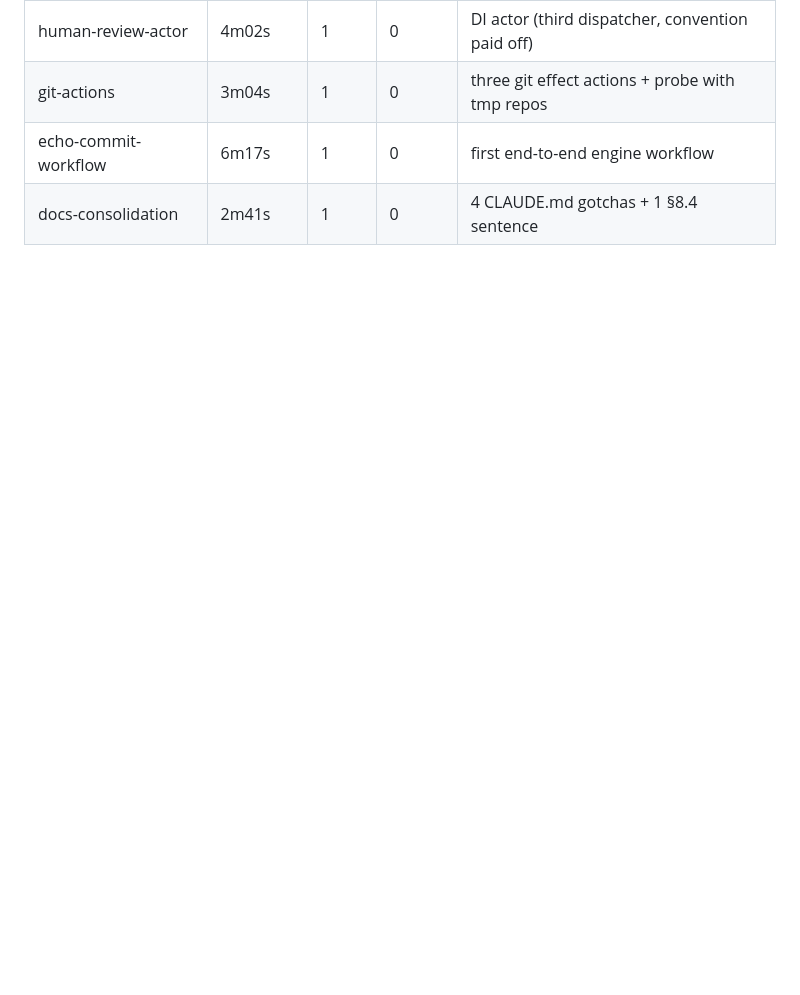
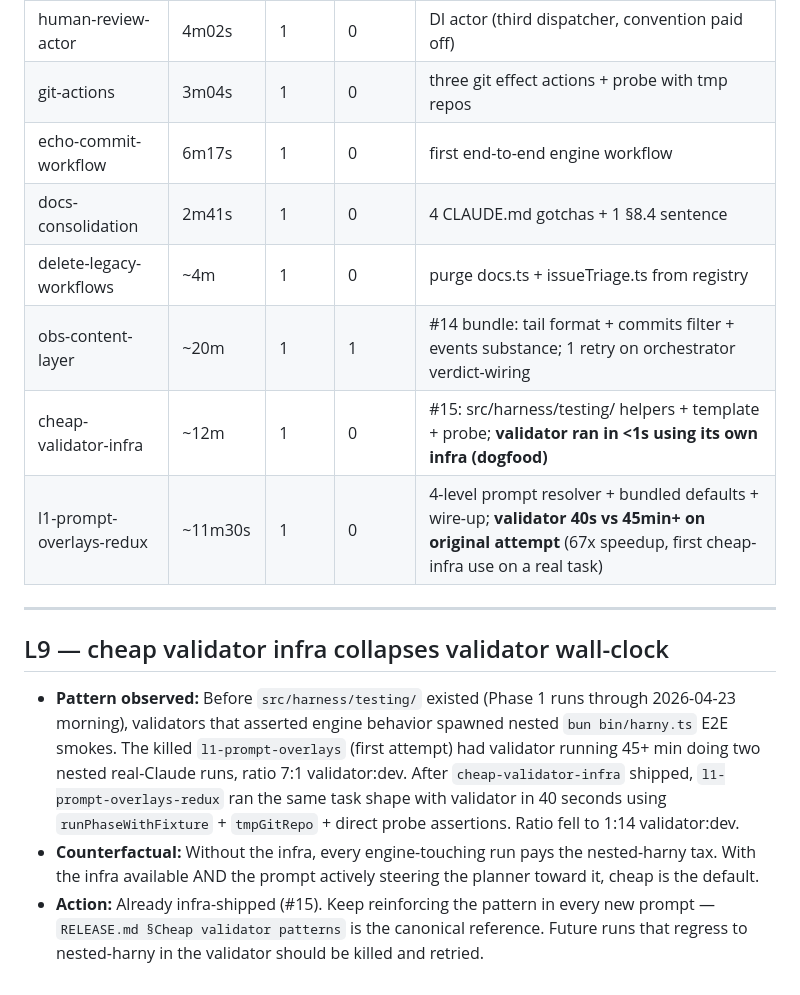
Before and after one commit to lfnovo/harny, a Markdown page: LEARNINGS.md, the part around the change. GitHub-like rendering; blank space fills up the shorter version.

Commit message:
docs: record l1-prompt-overlays-redux milestone + L9 learning
- LEARNINGS.md: new cost rows (4 recent runs) + L9 observing cheap-validator
  infra collapsed validator wall-clock from 45min+ to 40s on identical task shape.
- engine-design.md §0: L1 prompt overlays marked MOSTLY DONE (default variant
  file-backed; variant selection deferred to router run).

```diff
--- a/LEARNINGS.md
+++ b/LEARNINGS.md
@@ -103,3 +103,15 @@ Use these as anomaly anchors. A future similar-shape run that takes >2x its base
 | git-actions | 3m04s | 1 | 0 | three git effect actions + probe with tmp repos |
 | echo-commit-workflow | 6m17s | 1 | 0 | first end-to-end engine workflow |
 | docs-consolidation | 2m41s | 1 | 0 | 4 CLAUDE.md gotchas + 1 §8.4 sentence |
+| delete-legacy-workflows | ~4m | 1 | 0 | purge docs.ts + issueTriage.ts from registry |
+| obs-content-layer | ~20m | 1 | 1 | #14 bundle: tail format + commits filter + events substance; 1 retry on orchestrator verdict-wiring |
+| cheap-validator-infra | ~12m | 1 | 0 | #15: src/harness/testing/ helpers + template + probe; **validator ran in <1s using its own infra (dogfood)** |
+| l1-prompt-overlays-redux | ~11m30s | 1 | 0 | 4-level prompt resolver + bundled defaults + wire-up; **validator 40s vs 45min+ on original attempt** (67x speedup, first cheap-infra use on a real task) |
+
+---
+
+## L9 — cheap validator infra collapses validator wall-clock
+
+- **Pattern observed:** Before `src/harness/testing/` existed (Phase 1 runs through 2026-04-23 morning), validators that asserted engine behavior spawned nested `bun bin/harny.ts` E2E smokes. The killed `l1-prompt-overlays` (first attempt) had validator running 45+ min doing two nested real-Claude runs, ratio 7:1 validator:dev. After `cheap-validator-infra` shipped, `l1-prompt-overlays-redux` ran the same task shape with validator in 40 seconds using `runPhaseWithFixture` + `tmpGitRepo` + direct probe assertions. Ratio fell to 1:14 validator:dev.
+- **Counterfactual:** Without the infra, every engine-touching run pays the nested-harny tax. With the infra available AND the prompt actively steering the planner toward it, cheap is the default.
+- **Action:** Already infra-shipped (#15). Keep reinforcing the pattern in every new prompt — `RELEASE.md §Cheap validator patterns` is the canonical reference. Future runs that regress to nested-harny in the validator should be killed and retried.
```
Also changed, not shown: engine-design.md (+2 -2 lines).
